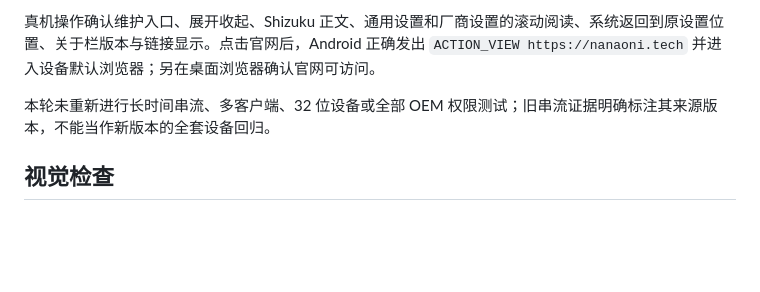
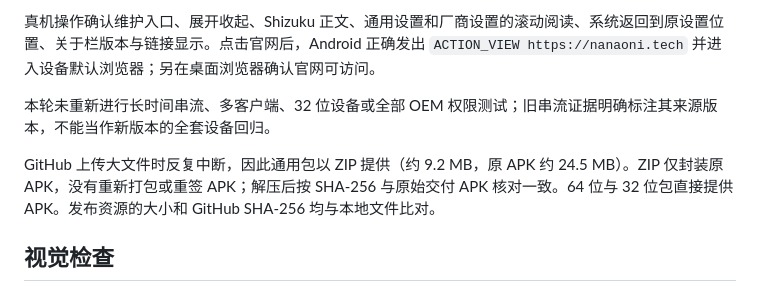
Before and after one commit to nanaoniiiii/sunshine, a Markdown page: docs/validation/v2026.10.14.2.md, the part around the change. Rendered like a GitHub page; blank space fills up the shorter version.

```diff
--- a/docs/validation/v2026.10.14.2.md
+++ b/docs/validation/v2026.10.14.2.md
@@ -33,6 +33,8 @@
 
 本轮未重新进行长时间串流、多客户端、32 位设备或全部 OEM 权限测试；旧串流证据明确标注其来源版本，不能当作新版本的全套设备回归。
 
+GitHub 上传大文件时反复中断，因此通用包以 ZIP 提供（约 9.2 MB，原 APK 约 24.5 MB）。ZIP 仅封装原 APK，没有重新打包或重签 APK；解压后按 SHA-256 与原始交付 APK 核对一致。64 位与 32 位包直接提供 APK。发布资源的大小和 GitHub SHA-256 均与本地文件比对。
+
 ## 视觉检查
 
 使用 ADB 真机截图检查主页、维护入口、FAQ 首屏与折叠列表、滚动后的 Shizuku／通用设置／品牌差异、关于栏。实际渲染中标题可换行，正文未横向溢出，展开箭头与外部链接图标可见；滚动视口上下出现部分正文属于正常滚动，不影响完整阅读。底部导航与保存栏未遮住最终可滚动到的内容。
```
Also changed, not shown: README.md (+1 -1 lines).
